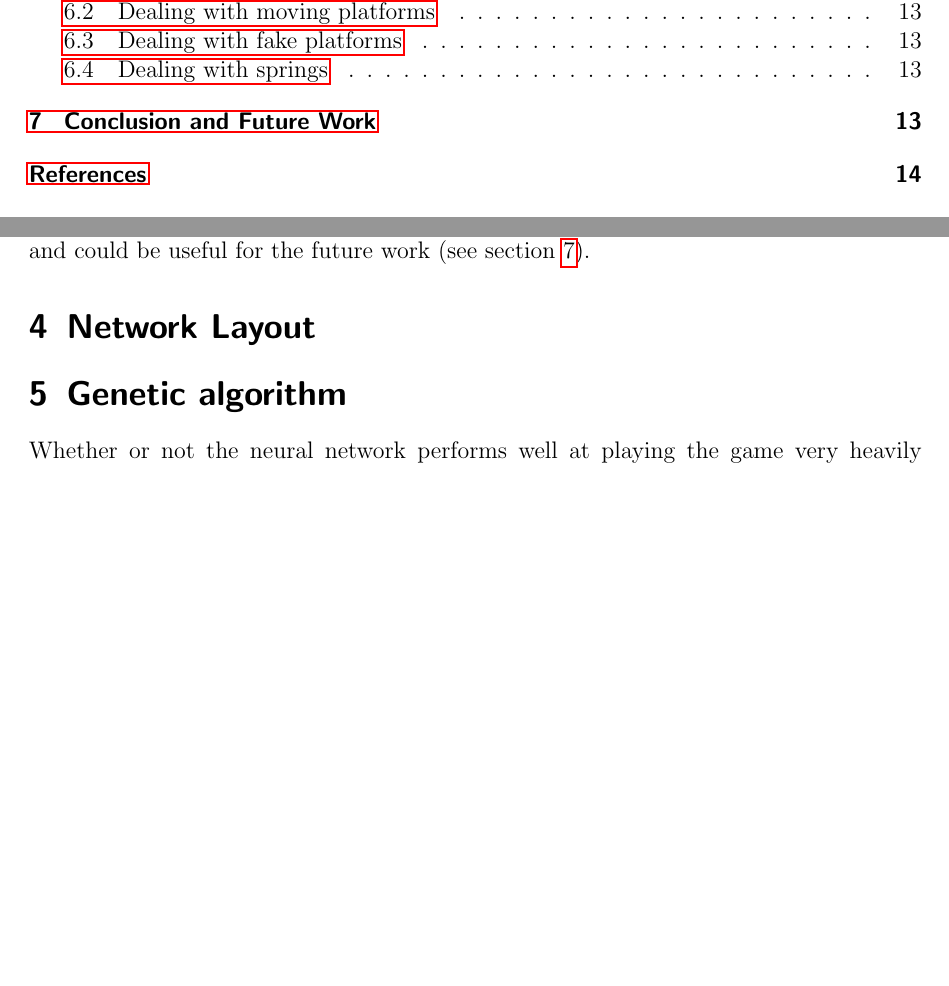
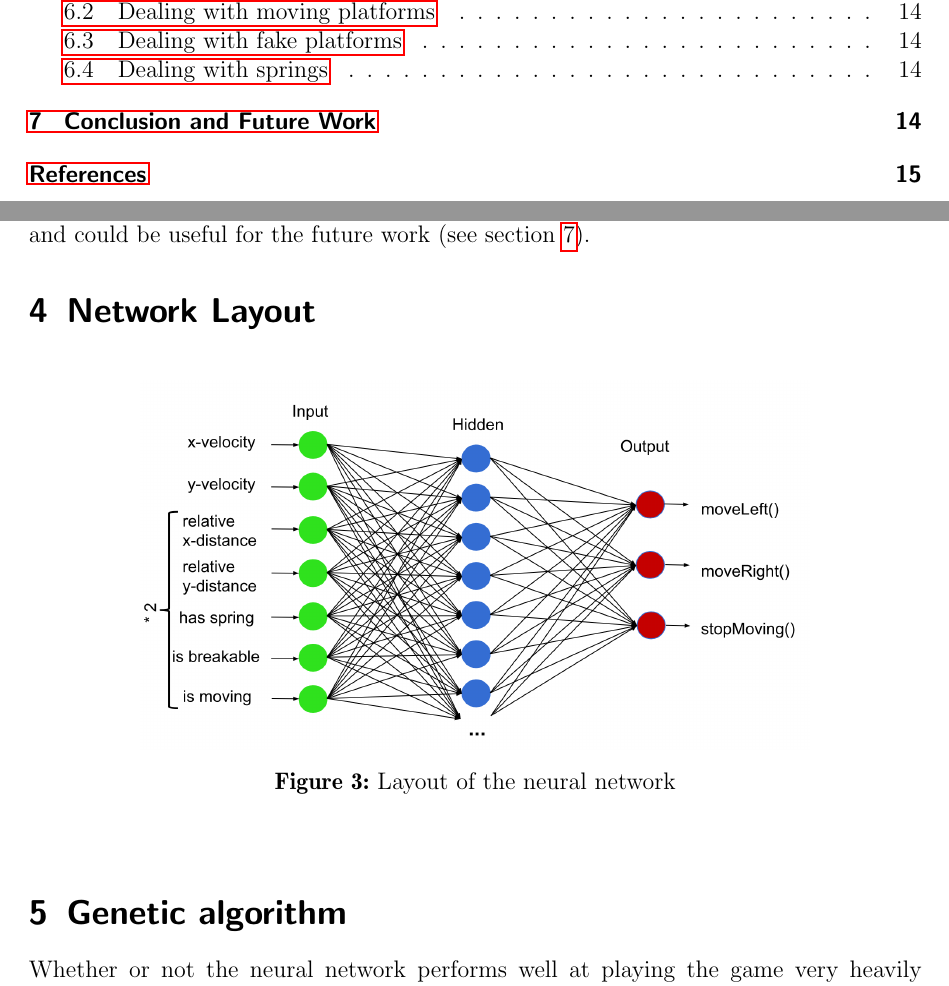
Before and after one commit to marcelja/doodle-jump, a LaTeX paper (paper/paper.tex): two parts of pages 2 and 8 of 14 before the commit and two parts of pages 2 and 8 of 15 after it, joined at a grey line, cut so that both start at the same text, the shorter picture padded with empty space. Compiled offline with pdfLaTeX.

Commit message:
Add network layout image

```diff
--- a/paper/paper.tex
+++ b/paper/paper.tex
@@ -147,6 +147,14 @@ During the development of our application we thought that one feature could help
 
 \section{Network Layout}
 
+\begin{figure}[h]
+\begin{center}
+\includegraphics*[width=0.75\textwidth]{images/network_layout}\\
+\caption{Layout of the neural network}
+\label{abb:nl}
+\end{center}
+\end{figure}
+
 \section{Genetic algorithm}
 \label{sec:ga}
 
```
Also changed, not shown: paper/images/network_layout.png (added).
